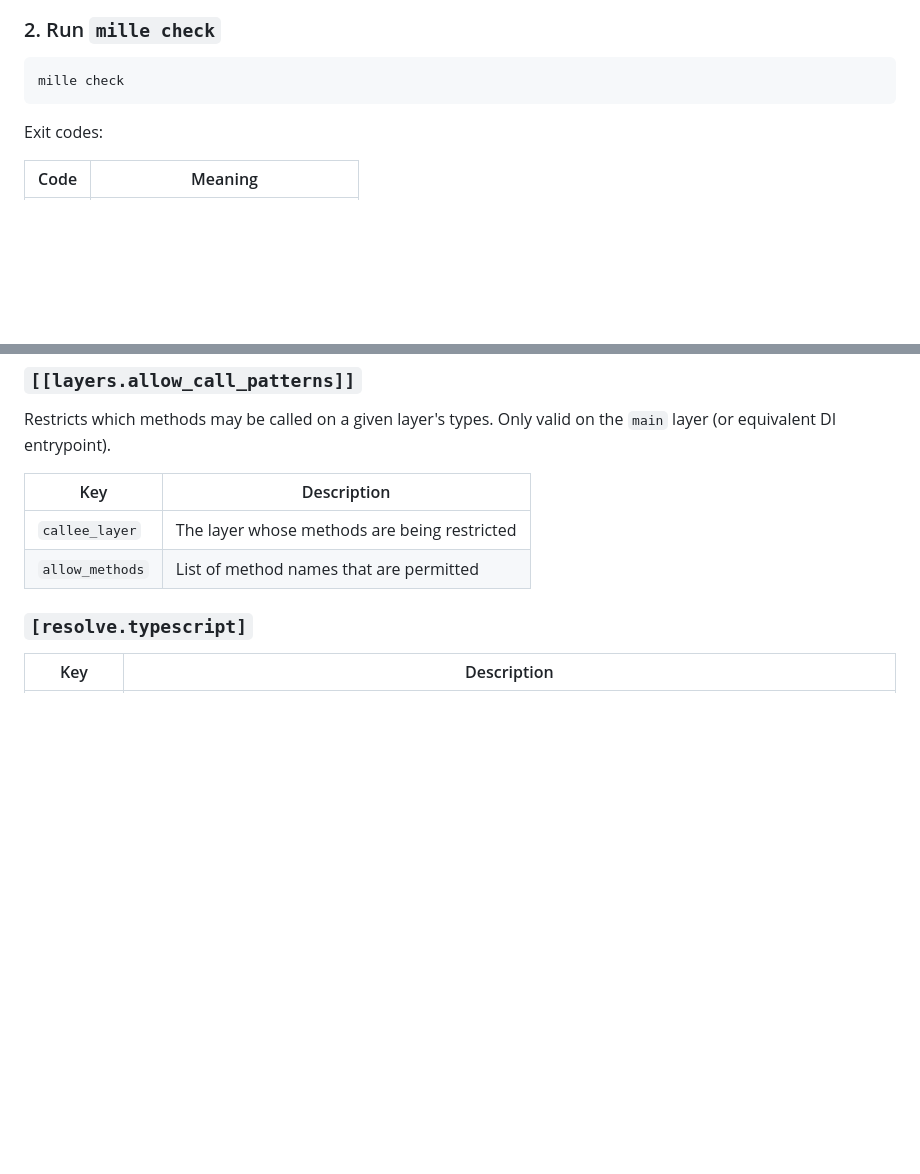
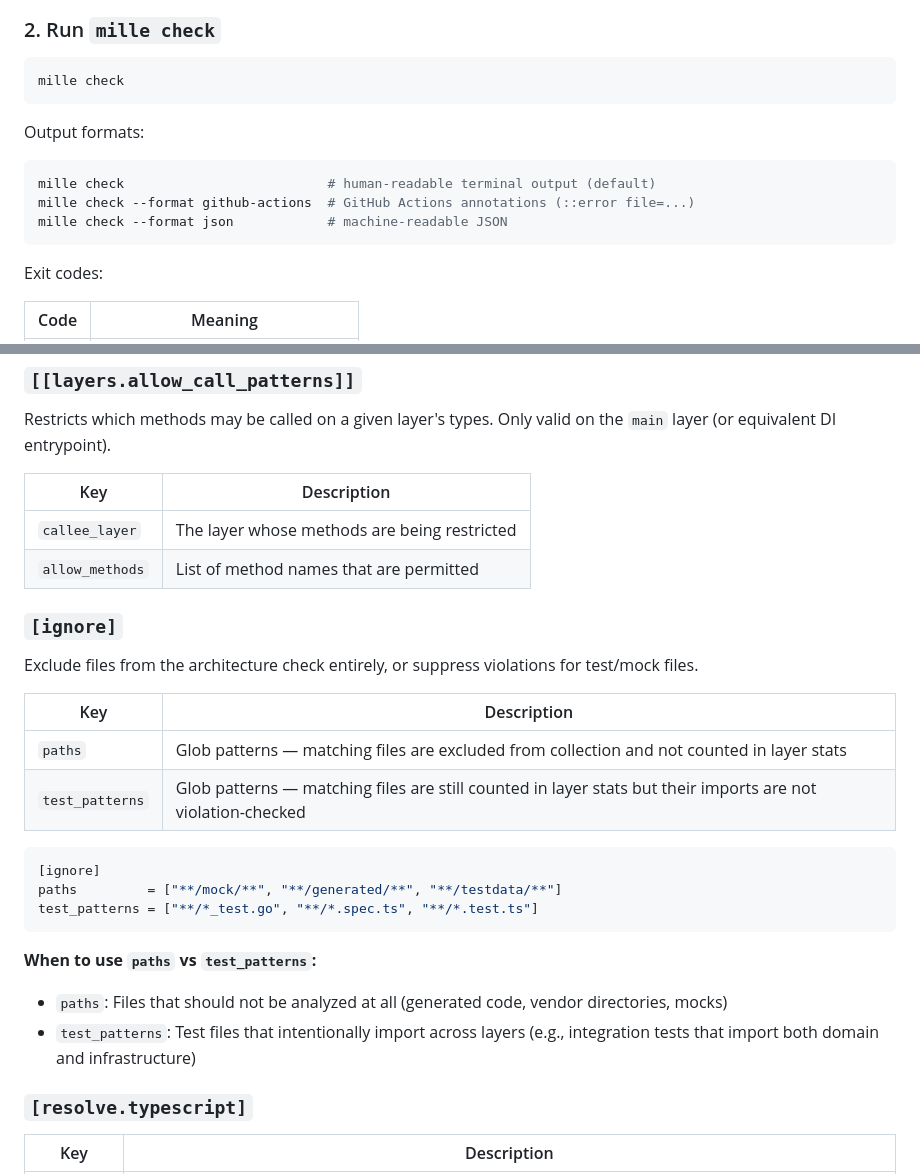
Before and after one commit to makinzm/mille, a Markdown page: README.md, 2 parts joined by grey strips. Rendered like a GitHub page; blank space fills up the shorter version.

````diff
--- a/README.md
+++ b/README.md
@@ -247,6 +247,14 @@ external_deny   = []
 mille check
 ```
 
+Output formats:
+
+```sh
+mille check                          # human-readable terminal output (default)
+mille check --format github-actions  # GitHub Actions annotations (::error file=...)
+mille check --format json            # machine-readable JSON
+```
+
 Exit codes:
 
 | Code | Meaning |
@@ -286,6 +294,26 @@ Restricts which methods may be called on a given layer's types. Only valid on th
 |---|---|
 | `callee_layer` | The layer whose methods are being restricted |
 | `allow_methods` | List of method names that are permitted |
+
+### `[ignore]`
+
+Exclude files from the architecture check entirely, or suppress violations for test/mock files.
+
+| Key | Description |
+|---|---|
+| `paths` | Glob patterns — matching files are excluded from collection and not counted in layer stats |
+| `test_patterns` | Glob patterns — matching files are still counted in layer stats but their imports are not violation-checked |
+
+```toml
+[ignore]
+paths         = ["**/mock/**", "**/generated/**", "**/testdata/**"]
+test_patterns = ["**/*_test.go", "**/*.spec.ts", "**/*.test.ts"]
+```
+
+**When to use `paths` vs `test_patterns`:**
+
+- `paths`: Files that should not be analyzed at all (generated code, vendor directories, mocks)
+- `test_patterns`: Test files that intentionally import across layers (e.g., integration tests that import both domain and infrastructure)
 
 ### `[resolve.typescript]`
 
````
Also changed, not shown: docs/TODO.md (+12 -11 lines).
